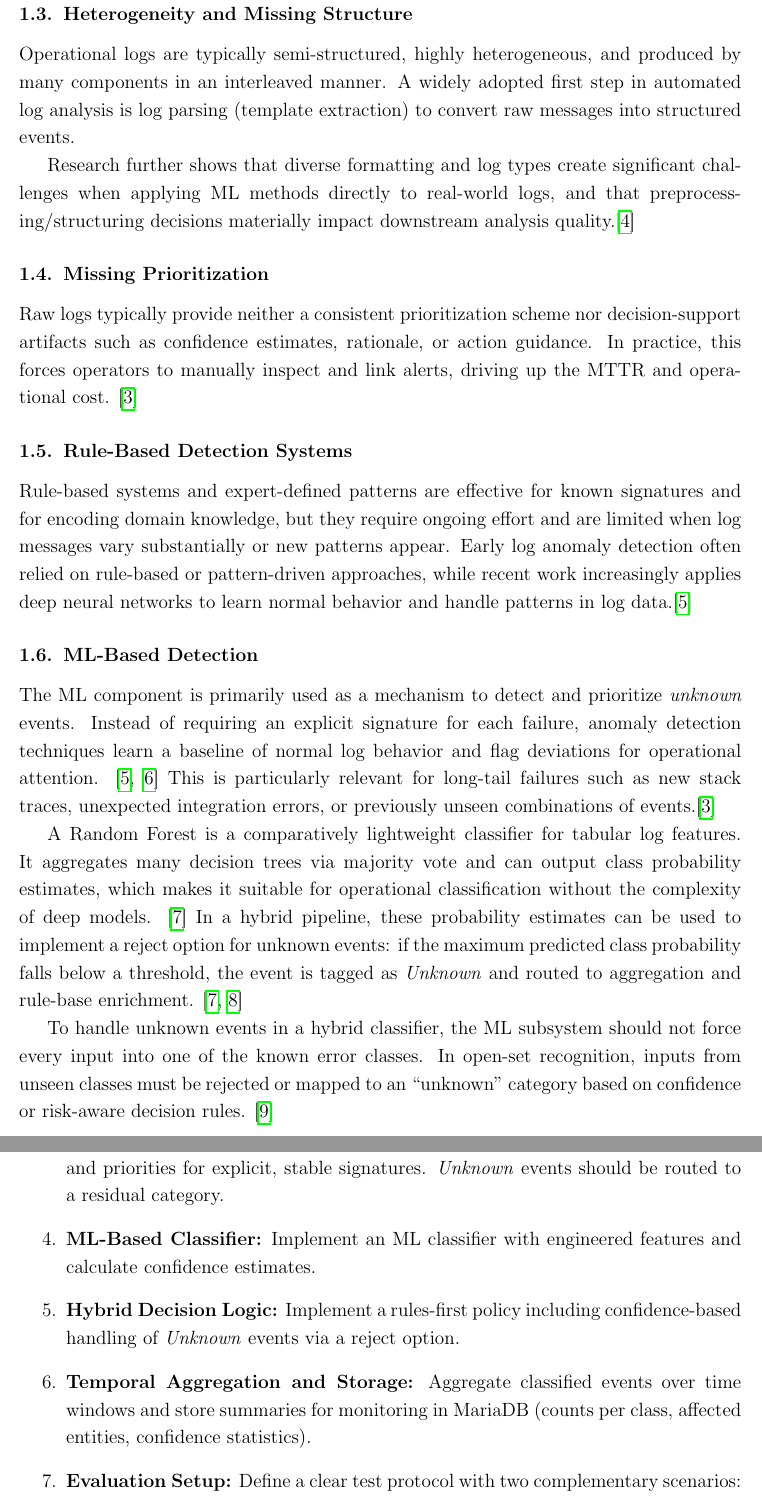
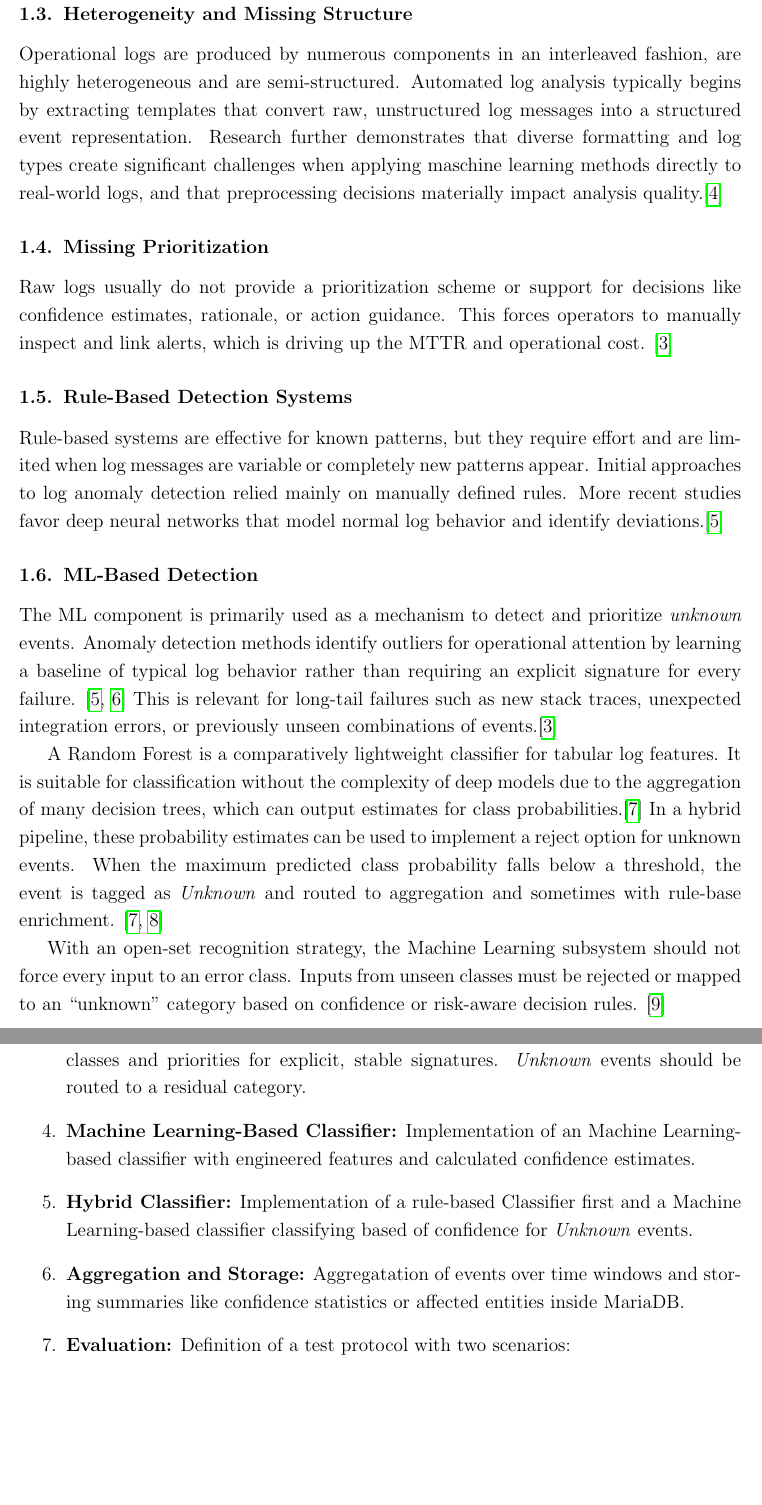
Before and after one commit to hamulicemir/BA_Proposal_WINF, a LaTeX document (BA_Hamulic.tex): two parts of pages 2 and 4 of 11, joined at a grey line, cut so that both start at the same text, the shorter picture padded with empty space. Compiled offline with pdfLaTeX.

Commit message:
Adjustments

```diff
--- a/BA_Hamulic.tex
+++ b/BA_Hamulic.tex
@@ -66,32 +66,30 @@ Practitioner evidence reinforces this: in a large survey on log anomaly detectio
 and many expect tools to handle at least 100,000 logs while still delivering near-real-time results. \cite{Ma2024PractitionersLogAD}
 
 \subsection{Heterogeneity and Missing Structure}
-Operational logs are typically semi-structured, highly heterogeneous, and produced by many components in an interleaved manner.
-A widely adopted first step in automated log analysis is log parsing (template extraction) to convert raw messages into structured events.
-
-Research further shows that diverse formatting and log types create significant challenges when applying ML methods directly to real-world logs, and that preprocessing/structuring decisions materially impact downstream analysis quality.\cite{He2017Drain}
+Operational logs are produced by numerous components in an interleaved fashion, are highly heterogeneous and are semi-structured.
+Automated log analysis typically begins by extracting templates that convert raw, unstructured log messages into a structured event representation.
+Research further demonstrates that diverse formatting and log types create significant challenges when applying maschine learning methods directly to real-world logs, and that preprocessing decisions materially impact analysis quality.\cite{He2017Drain}
 
 \subsection{Missing Prioritization}
-Raw logs typically provide neither a consistent prioritization scheme nor decision-support artifacts such as confidence estimates, rationale, or action guidance.
-In practice, this forces operators to manually inspect and link alerts, driving up the MTTR and operational cost. \cite{Ma2024PractitionersLogAD}
+Raw logs usually do not provide a prioritization scheme or support for decisions like confidence estimates, rationale, or action guidance.
+This forces operators to manually inspect and link alerts, which is driving up the MTTR and operational cost. \cite{Ma2024PractitionersLogAD}
 
 \subsection{Rule-Based Detection Systems}
-Rule-based systems and expert-defined patterns are effective for known signatures and for encoding domain knowledge, but they require ongoing effort and are limited when log messages vary substantially or new patterns appear.
-Early log anomaly detection often relied on rule-based or pattern-driven approaches, while recent work increasingly applies deep neural networks to learn normal behavior and handle patterns in log data.\cite{Landauer2023LogADSurvey}
+Rule-based systems are effective for known patterns, but they require effort and are limited when log messages are variable or completely new patterns appear.
+Initial approaches to log anomaly detection relied mainly on manually defined rules. More recent studies favor deep neural networks that model normal log behavior and identify deviations.\cite{Landauer2023LogADSurvey}
 
 \subsection{ML-Based Detection}
 The ML component is primarily used as a mechanism to detect and prioritize \emph{unknown} events.
-Instead of requiring an explicit signature for each failure, anomaly detection techniques learn a baseline of normal log behavior and
-flag deviations for operational attention. \cite{Landauer2023LogADSurvey,Du2017DeepLog}
-This is particularly relevant for long-tail failures such as new stack traces, unexpected integration errors, or previously unseen combinations of events.\cite{Ma2024PractitionersLogAD}
+Anomaly detection methods identify outliers for operational attention by learning a baseline of typical log behavior rather than requiring an explicit signature for every failure. \cite{Landauer2023LogADSurvey,Du2017DeepLog}
+This is relevant for long-tail failures such as new stack traces, unexpected integration errors, or previously unseen combinations of events.\cite{Ma2024PractitionersLogAD}
 
-A Random Forest is a comparatively lightweight classifier for tabular log features. It aggregates many decision trees via majority vote and can output class probability estimates,
-which makes it suitable for operational classification without the complexity of deep models. \cite{Breiman2001RandomForests}
-In a hybrid pipeline, these probability estimates can be used to implement a reject option for unknown events: if the maximum predicted class probability falls below a threshold, the event is tagged
-as \textit{Unknown} and routed to aggregation and rule-base enrichment. \cite{Breiman2001RandomForests,Vaze2022OSRClosedSet}
+A Random Forest is a comparatively lightweight classifier for tabular log features.
+It is suitable for classification without the complexity of deep models due to the aggregation of many decision trees, which can output estimates for class probabilities.\cite{Breiman2001RandomForests}
+In a hybrid pipeline, these probability estimates can be used to implement a reject option for unknown events. When the maximum predicted class probability falls below a threshold, the event is tagged
+as \textit{Unknown} and routed to aggregation and sometimes with rule-base enrichment. \cite{Breiman2001RandomForests,Vaze2022OSRClosedSet}
 
-To handle unknown events in a hybrid classifier, the ML subsystem should not force every input into one of the known error classes.
-In open-set recognition, inputs from unseen classes must be rejected or mapped to an ``unknown'' category based on confidence or risk-aware decision rules. \cite{Scheirer2014OpenSet}
+With an open-set recognition strategy, the Machine Learning subsystem should not force every input to an error class.
+Inputs from unseen classes must be rejected or mapped to an ``unknown'' category based on confidence or risk-aware decision rules. \cite{Scheirer2014OpenSet}
 
 \newpage
 
@@ -119,11 +117,11 @@ The outcome of this thesis should be that readers are able to reproduce:
 \subsection{Work Steps}
 The work is organized into the following technical steps:
 \begin{enumerate}
-    \item \textbf{Parsing and Structuring:} Convert raw log-lines into structured events for deterministic matching, ML features, and aggregation.
-    \item \textbf{Labeling Strategy:} Define an operational error taxonomy (classes, examples, priorities) and a labeling approach for ML and evaluation.
-    \item \textbf{Rule-Based Baseline:} Implement a deterministic detector that assigns classes and priorities for explicit, stable signatures. \textit{Unknown} events should be routed to a residual category.
-    \item \textbf{ML-Based Classifier:} Implement an ML classifier with engineered features and calculate confidence estimates.
-    \item \textbf{Hybrid Decision Logic:} Implement a rules-first policy including confidence-based handling of \textit{Unknown} events via a reject option.
-    \item \textbf{Temporal Aggregation and Storage:} Aggregate classified events over time windows and store summaries for monitoring in MariaDB (counts per class, affected entities, confidence statistics).
-    \item \textbf{Evaluation Setup:} Define a clear test protocol with two complementary scenarios:
+    \item \textbf{Parsing and Structuring:} Convertation of raw log-lines into structured events for deterministic matching, Machine Learning features, and aggregation.
+    \item \textbf{Labeling:} Definition of an operational error taxonomy (classes, examples, priorities) and a labeling approach for Machine Learning and evaluation.
+    \item \textbf{Rule-Based Classifier:} Implementation of a deterministic detector that assigns classes and priorities for explicit, stable signatures. \textit{Unknown} events should be routed to a residual category.
+    \item \textbf{Machine Learning-Based Classifier:} Implementation of an Machine Learning-based classifier with engineered features and calculated confidence estimates.
+    \item \textbf{Hybrid Classifier:} Implementation of a rule-based Classifier first and a Machine Learning-based classifier classifying based of confidence for \textit{Unknown} events.
+    \item \textbf{Aggregation and Storage:} Aggregatation of events over time windows and storing summaries like confidence statistics or affected entities inside MariaDB.
+    \item \textbf{Evaluation:} Definition of a test protocol with two scenarios:
           \begin{itemize}
```
Also changed, not shown: BA_Hamulic.pdf, BA_Hamulic.tex (42 more changed lines), 5 other files.
